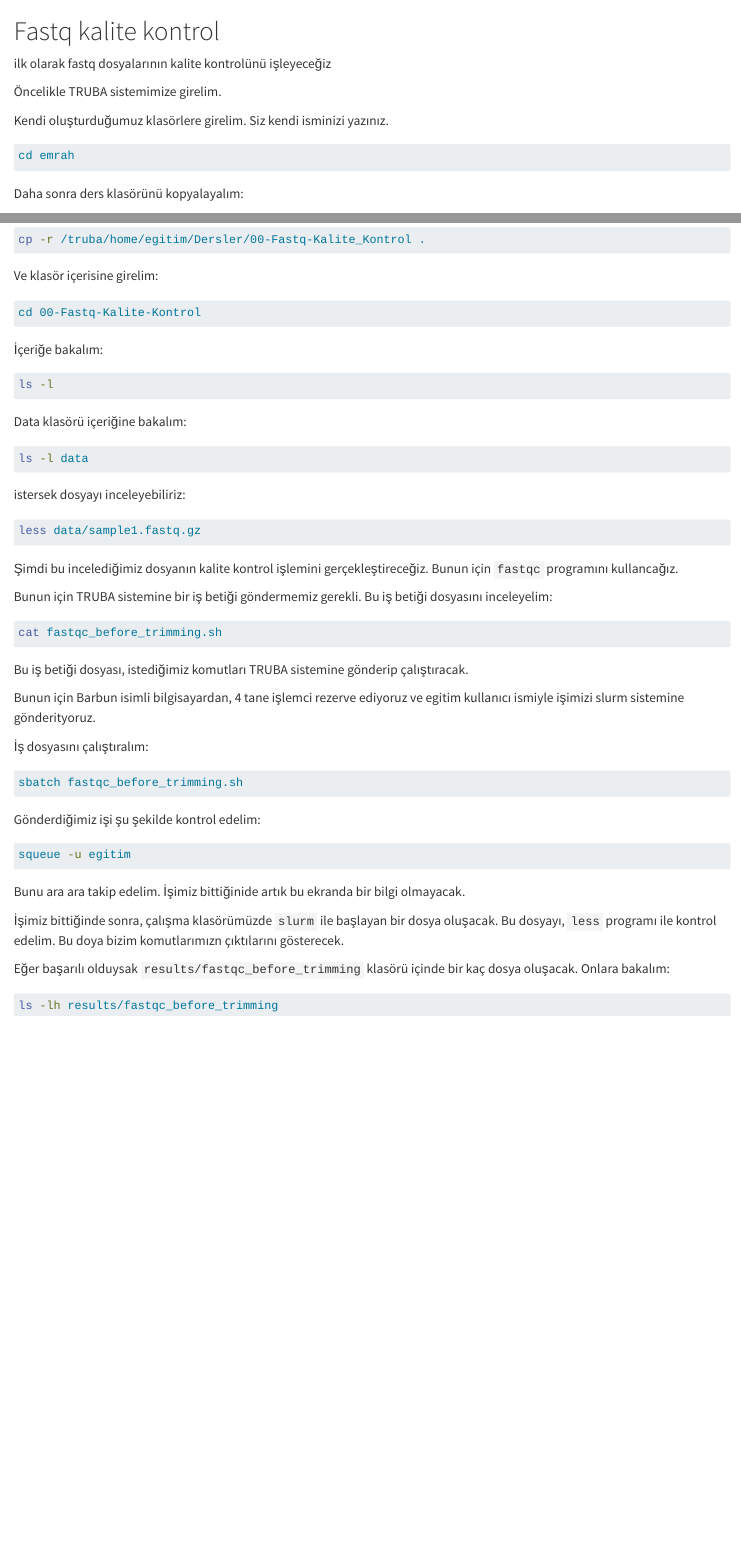
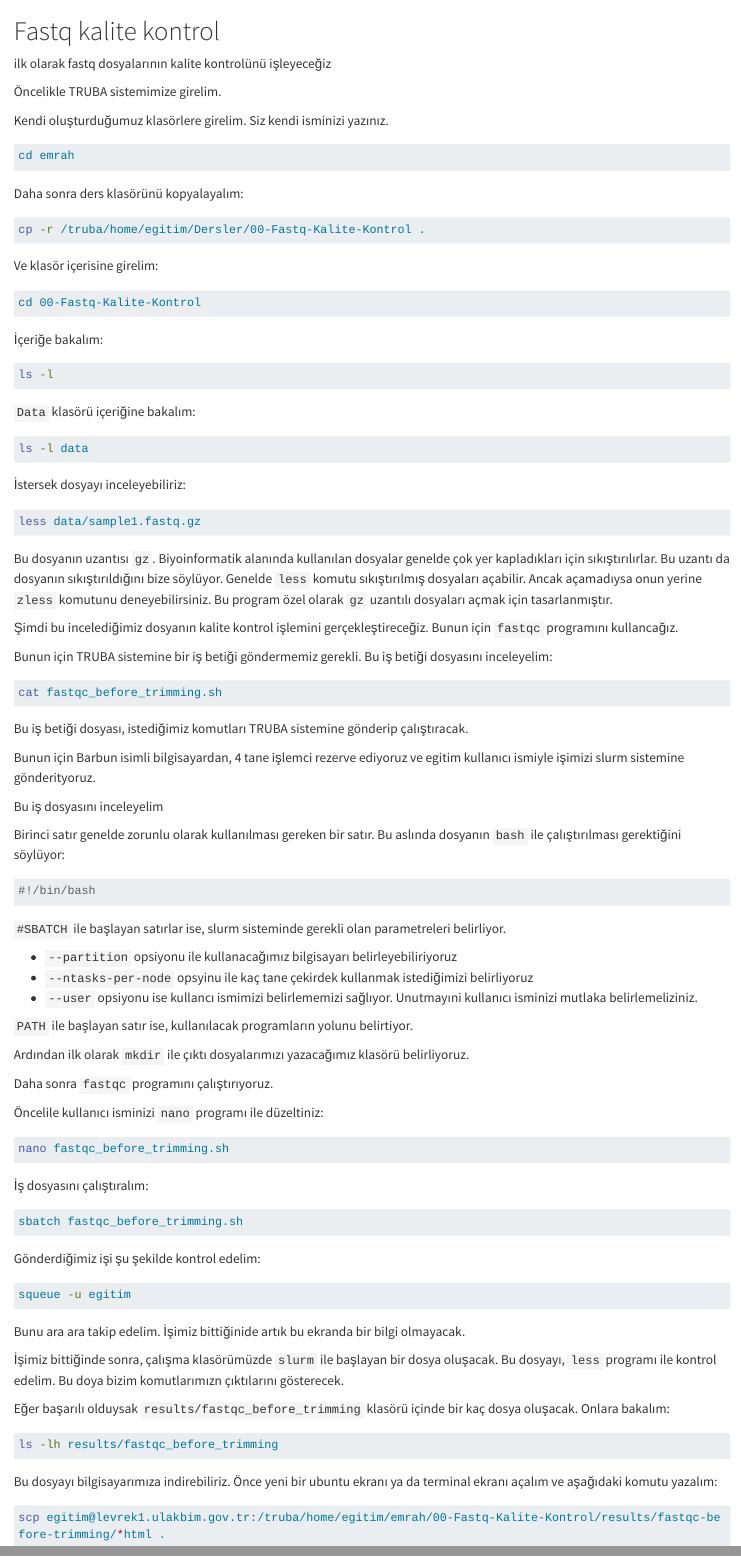
Before and after one commit to emrahkirdok/bioinformatics, a Quarto document (01-lectures/02-fastq-quality-control.qmd): the page in a window 1100 px wide, from its top, and a second part further down, joined at a grey line. Rendered offline with R 4.5, knitr and Pandoc in place of Quarto, with nearby package versions; long lines of code are wrapped.

Commit message:
kalite kontrol

````diff
--- a/01-lectures/02-fastq-quality-control.qmd
+++ b/01-lectures/02-fastq-quality-control.qmd
@@ -28,17 +28,19 @@ cd 00-Fastq-Kalite-Kontrol
 ls -l
 ```
 
-Data klasörü içeriğine bakalım:
+`Data` klasörü içeriğine bakalım:
 
 ```bash
 ls -l data
 ```
 
-istersek dosyayı inceleyebiliriz:
+İstersek dosyayı inceleyebiliriz:
 
 ```bash
 less data/sample1.fastq.gz
 ```
+
+Bu dosyanın uzantısı `gz`. Biyoinformatik alanında kullanılan dosyalar genelde çok yer kapladıkları için sıkıştırılırlar. Bu uzantı da dosyanın sıkıştırıldığını bize söylüyor. Genelde `less` komutu sıkıştırılmış dosyaları açabilir. Ancak açamadıysa onun yerine `zless` komutunu deneyebilirsiniz. Bu program özel olarak `gz` uzantılı dosyaları açmak için tasarlanmıştır.
 
 Şimdi bu incelediğimiz dosyanın kalite kontrol işlemini gerçekleştireceğiz. Bunun için `fastqc` programını kullancağız.
 
@@ -51,6 +53,32 @@ cat fastqc_before_trimming.sh
 Bu iş betiği dosyası, istediğimiz komutları TRUBA sistemine gönderip çalıştıracak.
 
 Bunun için Barbun isimli bilgisayardan, 4 tane işlemci rezerve ediyoruz ve egitim kullanıcı ismiyle işimizi slurm sistemine gönderityoruz.
+
+Bu iş dosyasını inceleyelim
+
+Birinci satır genelde zorunlu olarak kullanılması gereken bir satır. Bu aslında dosyanın `bash` ile çalıştırılması gerektiğini söylüyor:
+
+```bash
+#!/bin/bash
+```
+
+`#SBATCH` ile başlayan satırlar ise, slurm sisteminde gerekli olan parametreleri belirliyor.
+
++ `--partition` opsiyonu ile kullanacağımız bilgisayarı belirleyebiliriyoruz
++ `--ntasks-per-node` opsyinu ile kaç tane çekirdek kullanmak istediğimizi belirliyoruz
++ `--user` opsiyonu ise kullancı ismimizi belirlememizi sağlıyor. Unutmayıni kullanıcı isminizi mutlaka belirlemeliziniz.
+
+`PATH` ile başlayan satır ise, kullanılacak programların yolunu belirtiyor.
+
+Ardından ilk olarak `mkdir` ile çıktı dosyalarımızı yazacağımız klasörü belirliyoruz.
+
+Daha sonra `fastqc` programını çalıştırıyoruz.
+
+Öncelile kullanıcı isminizi `nano` programı ile düzeltiniz:
+
+```bash
+nano fastqc_before_trimming.sh
+```
 
 İş dosyasını çalıştıralım:
 
@@ -73,3 +101,9 @@ Eğer başarılı olduysak `results/fastqc_before_trimming` klasörü içinde bi
 ```bash
 ls -lh results/fastqc_before_trimming
 ```
+
+Bu dosyayı bilgisayarımıza indirebiliriz. Önce yeni bir ubuntu ekranı ya da terminal ekranı açalım ve aşağıdaki komutu yazalım:
+
+```bash
+scp egitim@levrek1.ulakbim.gov.tr:/truba/home/egitim/emrah/00-Fastq-Kalite-Kontrol/results/fastqc-before-trimming/*html .
+```
````
Also changed, not shown: 01-lectures/02-fastq-quality-control.qmd (2 more changed lines).
